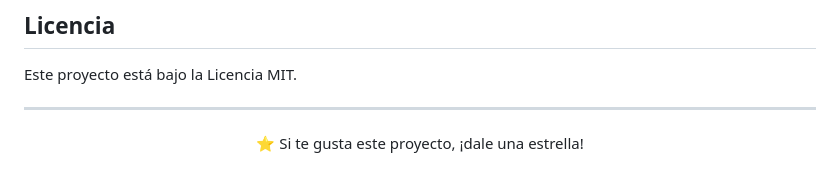
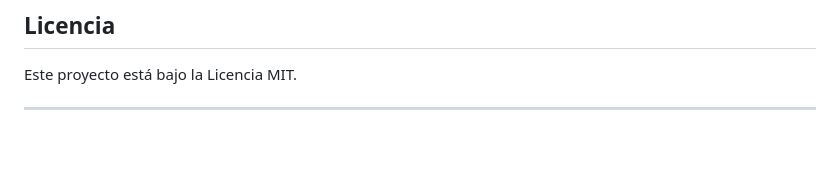
Before and after one commit to blafyy/wattwise-landing-page, a Markdown page: README.md, the part around the change. Rendered like a GitHub page; blank space fills up the shorter version.

Commit message:
Remove star project encouragement from README
Removed the encouragement to star the project.

```diff
--- a/README.md
+++ b/README.md
@@ -164,6 +164,5 @@ Este proyecto está bajo la Licencia MIT.
 <div align="center">
 
 
-⭐ Si te gusta este proyecto, ¡dale una estrella!
 
 </div>
```
